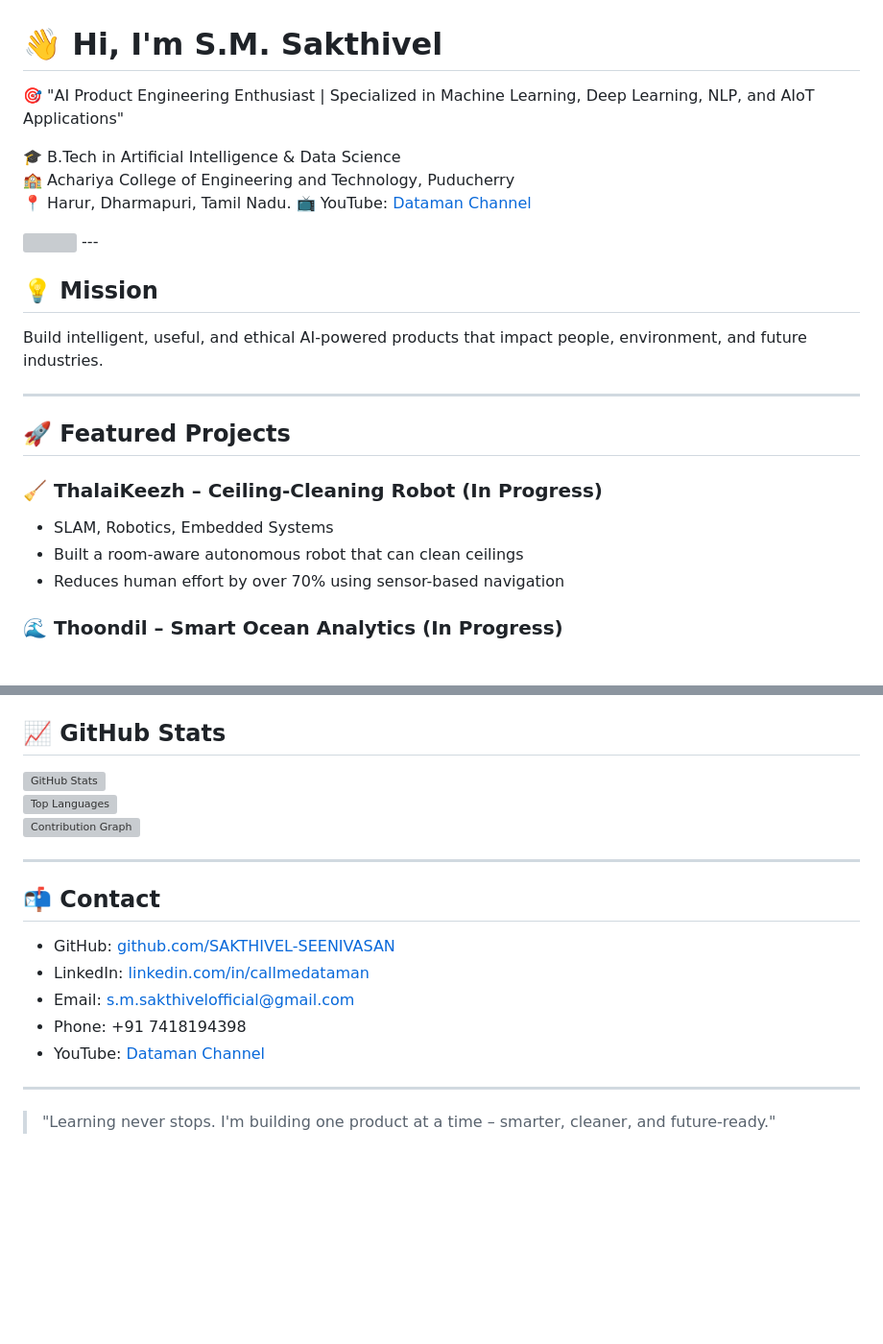
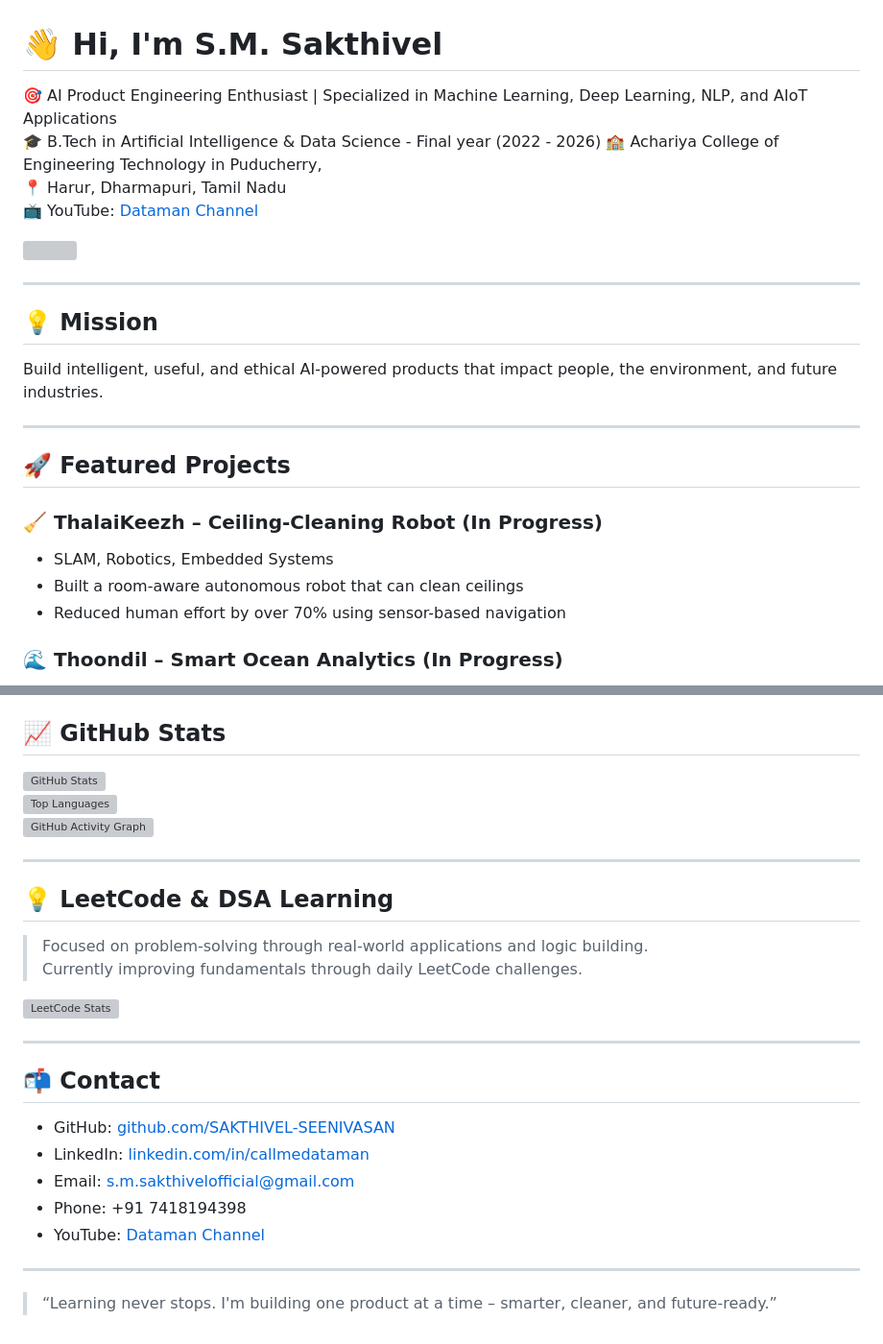
Before and after one commit to SAKTHIVEL-SEENIVASAN/SAKTHIVEL-SEENIVASAN.github.io, a Markdown page: README.md, 2 parts joined by grey strips. Shown at 96% size. GitHub-like rendering; blank space fills up the shorter version; grey boxes are pictures that could not be loaded.

```diff
--- a/README.md
+++ b/README.md
@@ -1,18 +1,18 @@
 # 👋 Hi, I'm S.M. Sakthivel
 
-🎯 "AI Product Engineering Enthusiast | Specialized in Machine Learning, Deep Learning, NLP, and AIoT Applications"
-
-🎓 B.Tech in Artificial Intelligence & Data Science
-🏫 Achariya College of Engineering and Technology, Puducherry
-📍 Harur, Dharmapuri, Tamil Nadu.
+🎯 AI Product Engineering Enthusiast | Specialized in Machine Learning, Deep Learning, NLP, and AIoT Applications
+🎓 B.Tech in Artificial Intelligence & Data Science - Final year (2022 - 2026)
+🏫 Achariya College of Engineering Technology in Puducherry,
+📍 Harur, Dharmapuri, Tamil Nadu
 📺 YouTube: [Dataman Channel](https://www.youtube.com/@Sakthi_DM)
 
 <img src="https://raw.githubusercontent.com/SAKTHIVEL-SEENIVASAN/SAKTHIVEL-SEENIVASAN/main/dataman-mining.gif" width="500" />
+
 ---
 
 ## 💡 Mission
 
-Build intelligent, useful, and ethical AI-powered products that impact people, environment, and future industries.
+Build intelligent, useful, and ethical AI-powered products that impact people, the environment, and future industries.
 
 ---
 
@@ -21,7 +21,7 @@ Build intelligent, useful, and ethical AI-powered products that impact people, e
 ### 🧹 ThalaiKeezh – Ceiling-Cleaning Robot (In Progress)
 - SLAM, Robotics, Embedded Systems
 - Built a room-aware autonomous robot that can clean ceilings
-- Reduces human effort by over 70% using sensor-based navigation
+- Reduced human effort by over 70% using sensor-based navigation
 
 ### 🌊 Thoondil – Smart Ocean Analytics (In Progress)
 - GCP, IoT, Blockchain, Spark (concept stage)
@@ -96,8 +141,17 @@ Build intelligent, useful, and ethical AI-powered products that impact people, e
 ## 📈 GitHub Stats
 
-![GitHub Stats](https://github-readme-stats.vercel.app/api?username=SAKTHIVEL-SEENIVASAN&show_icons=true&theme=default)
-![Top Languages](https://github-readme-stats.vercel.app/api/top-langs/?username=SAKTHIVEL-SEENIVASAN&layout=compact&theme=default)
-![Contribution Graph](https://github-readme-activity-graph.vercel.app/graph?username=SAKTHIVEL-SEENIVASAN&theme=default)
+![GitHub Stats](https://github-readme-stats.vercel.app/api?username=SAKTHIVEL-SEENIVASAN&show_icons=true&theme=radical)
+![Top Languages](https://github-readme-stats.vercel.app/api/top-langs/?username=SAKTHIVEL-SEENIVASAN&layout=compact&theme=radical)
+![GitHub Activity Graph](https://github-readme-activity-graph.vercel.app/graph?username=SAKTHIVEL-SEENIVASAN&theme=github-compact)
+
+---
+
+## 💡 LeetCode & DSA Learning
+
+> Focused on problem-solving through real-world applications and logic building.
+Currently improving fundamentals through daily LeetCode challenges.
+
+![LeetCode Stats](https://leetcard.jacoblin.cool/S-M-SAKTHIVEL?theme=dark&font=Marcellus&ext=contest)
 
 ---
 
@@ -111,4 +165,4 @@ Build intelligent, useful, and ethical AI-powered products that impact people, e
 
 ---
 
-> "Learning never stops. I'm building one product at a time – smarter, cleaner, and future-ready."
+> “Learning never stops. I'm building one product at a time – smarter, cleaner, and future-ready.”
```
Also changed, not shown: other parts of README.md (+57 -12 lines).
